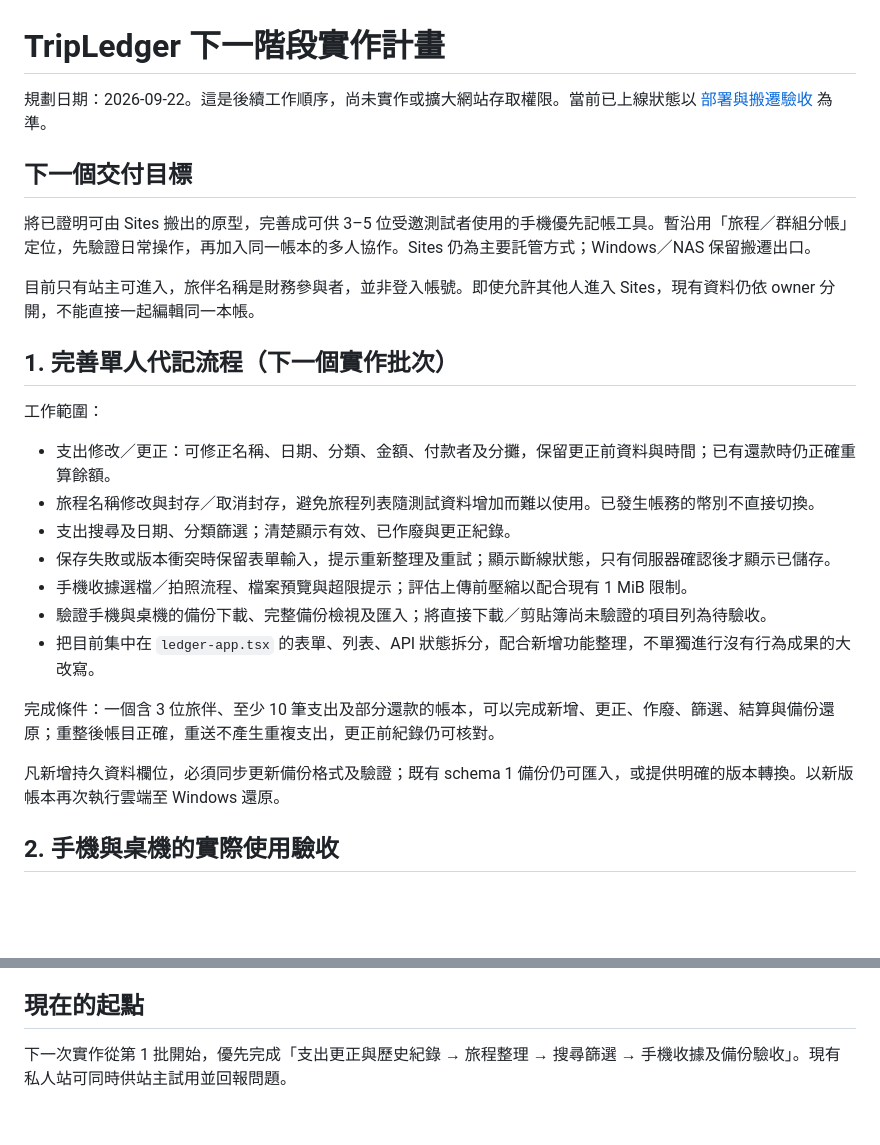
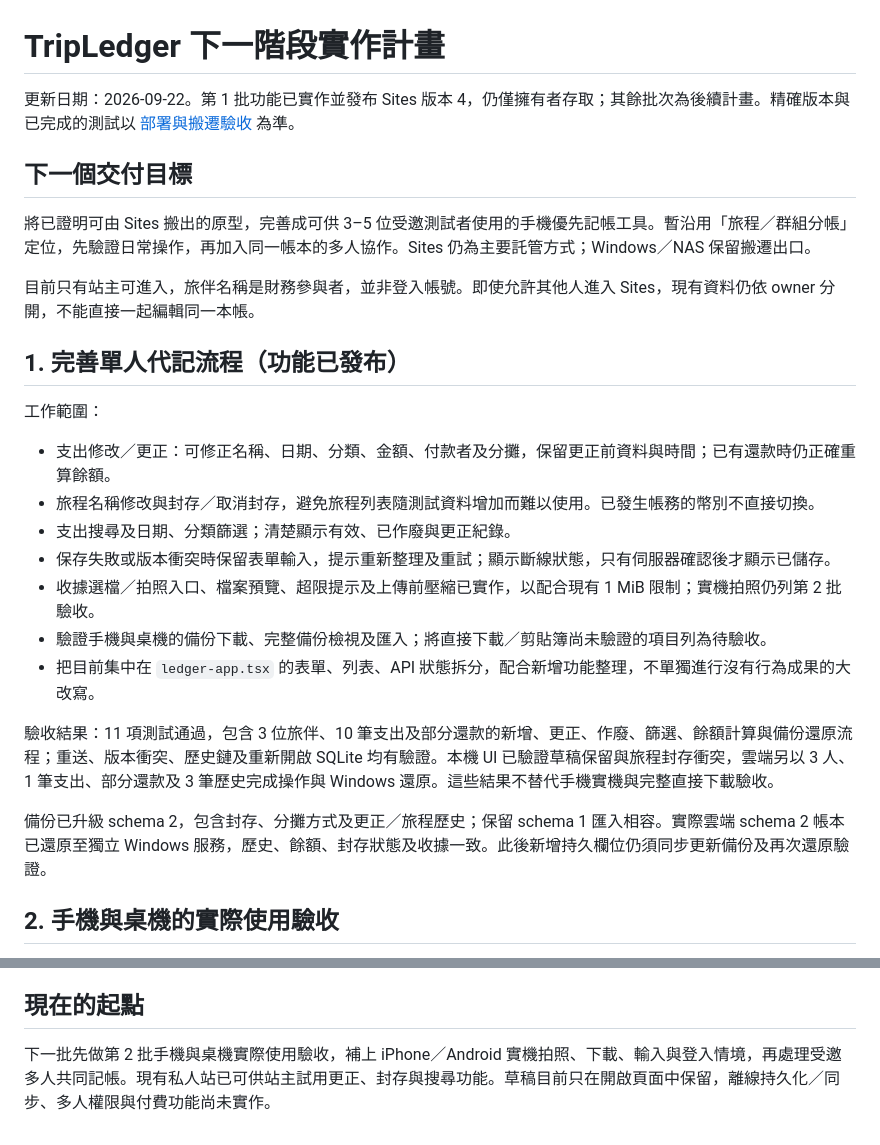
Before and after one commit to leading-elvis/tripledger, a Markdown page: docs/NEXT_PHASE_PLAN.md, 2 parts joined by grey strips. Rendered like a GitHub page; blank space fills up the shorter version.

Commit message:
docs: record phase-one delivery and schema-two cloud restore

```diff
--- a/docs/NEXT_PHASE_PLAN.md
+++ b/docs/NEXT_PHASE_PLAN.md
@@ -1,6 +1,6 @@
 # TripLedger 下一階段實作計畫
 
-規劃日期：2026-09-22。這是後續工作順序，尚未實作或擴大網站存取權限。當前已上線狀態以 [部署與搬遷驗收](DEPLOYMENT_VALIDATION.md) 為準。
+更新日期：2026-09-22。第 1 批功能已實作並發布 Sites 版本 4，仍僅擁有者存取；其餘批次為後續計畫。精確版本與已完成的測試以 [部署與搬遷驗收](DEPLOYMENT_VALIDATION.md) 為準。
 
 ## 下一個交付目標
 
@@ -8,7 +8,7 @@
 
 目前只有站主可進入，旅伴名稱是財務參與者，並非登入帳號。即使允許其他人進入 Sites，現有資料仍依 owner 分開，不能直接一起編輯同一本帳。
 
-## 1. 完善單人代記流程（下一個實作批次）
+## 1. 完善單人代記流程（功能已發布）
 
 工作範圍：
 
@@ -16,13 +16,13 @@
 - 旅程名稱修改與封存／取消封存，避免旅程列表隨測試資料增加而難以使用。已發生帳務的幣別不直接切換。
 - 支出搜尋及日期、分類篩選；清楚顯示有效、已作廢與更正紀錄。
 - 保存失敗或版本衝突時保留表單輸入，提示重新整理及重試；顯示斷線狀態，只有伺服器確認後才顯示已儲存。
-- 手機收據選檔／拍照流程、檔案預覽與超限提示；評估上傳前壓縮以配合現有 1 MiB 限制。
+- 收據選檔／拍照入口、檔案預覽、超限提示及上傳前壓縮已實作，以配合現有 1 MiB 限制；實機拍照仍列第 2 批驗收。
 - 驗證手機與桌機的備份下載、完整備份檢視及匯入；將直接下載／剪貼簿尚未驗證的項目列為待驗收。
 - 把目前集中在 `ledger-app.tsx` 的表單、列表、API 狀態拆分，配合新增功能整理，不單獨進行沒有行為成果的大改寫。
 
-完成條件：一個含 3 位旅伴、至少 10 筆支出及部分還款的帳本，可以完成新增、更正、作廢、篩選、結算與備份還原；重整後帳目正確，重送不產生重複支出，更正前紀錄仍可核對。
+驗收結果：11 項測試通過，包含 3 位旅伴、10 筆支出及部分還款的新增、更正、作廢、篩選、餘額計算與備份還原流程；重送、版本衝突、歷史鏈及重新開啟 SQLite 均有驗證。本機 UI 已驗證草稿保留與旅程封存衝突，雲端另以 3 人、1 筆支出、部分還款及 3 筆歷史完成操作與 Windows 還原。這些結果不替代手機實機與完整直接下載驗收。
 
-凡新增持久資料欄位，必須同步更新備份格式及驗證；既有 schema 1 備份仍可匯入，或提供明確的版本轉換。以新版帳本再次執行雲端至 Windows 還原。
+備份已升級 schema 2，包含封存、分攤方式及更正／旅程歷史；保留 schema 1 匯入相容。實際雲端 schema 2 帳本已還原至獨立 Windows 服務，歷史、餘額、封存狀態及收據一致。此後新增持久欄位仍須同步更新備份及再次還原驗證。
 
 ## 2. 手機與桌機的實際使用驗收
 
@@ -69,4 +69,4 @@
 
 ## 現在的起點
 
-下一次實作從第 1 批開始，優先完成「支出更正與歷史紀錄 → 旅程整理 → 搜尋篩選 → 手機收據及備份驗收」。現有私人站可同時供站主試用並回報問題。
+下一批先做第 2 批手機與桌機實際使用驗收，補上 iPhone／Android 實機拍照、下載、輸入與登入情境，再處理受邀多人共同記帳。現有私人站已可供站主試用更正、封存與搜尋功能。草稿目前只在開啟頁面中保留，離線持久化／同步、多人權限與付費功能尚未實作。
```
Also changed, not shown: docs/DEPLOYMENT_VALIDATION.md (+32 -7 lines), docs/SITES_EXIT_STRATEGY.md (+3 -1 lines).
